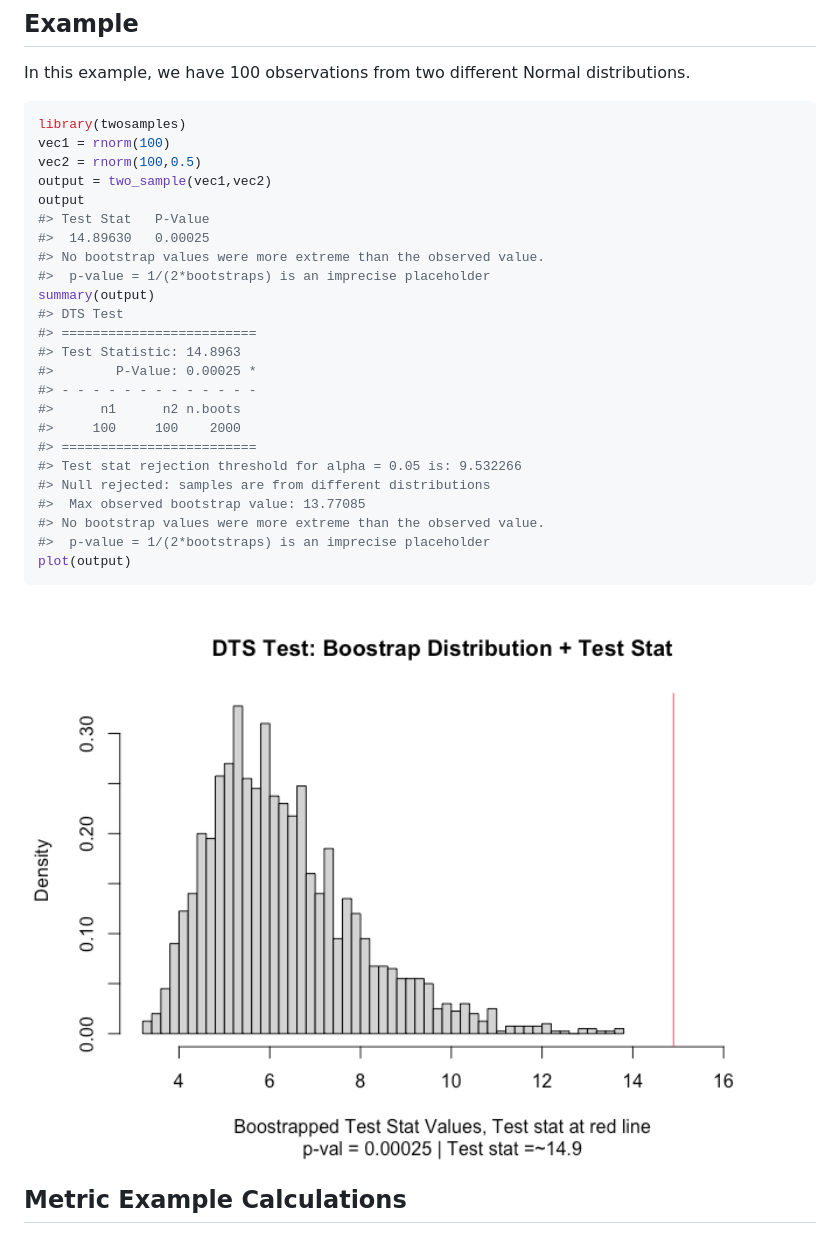
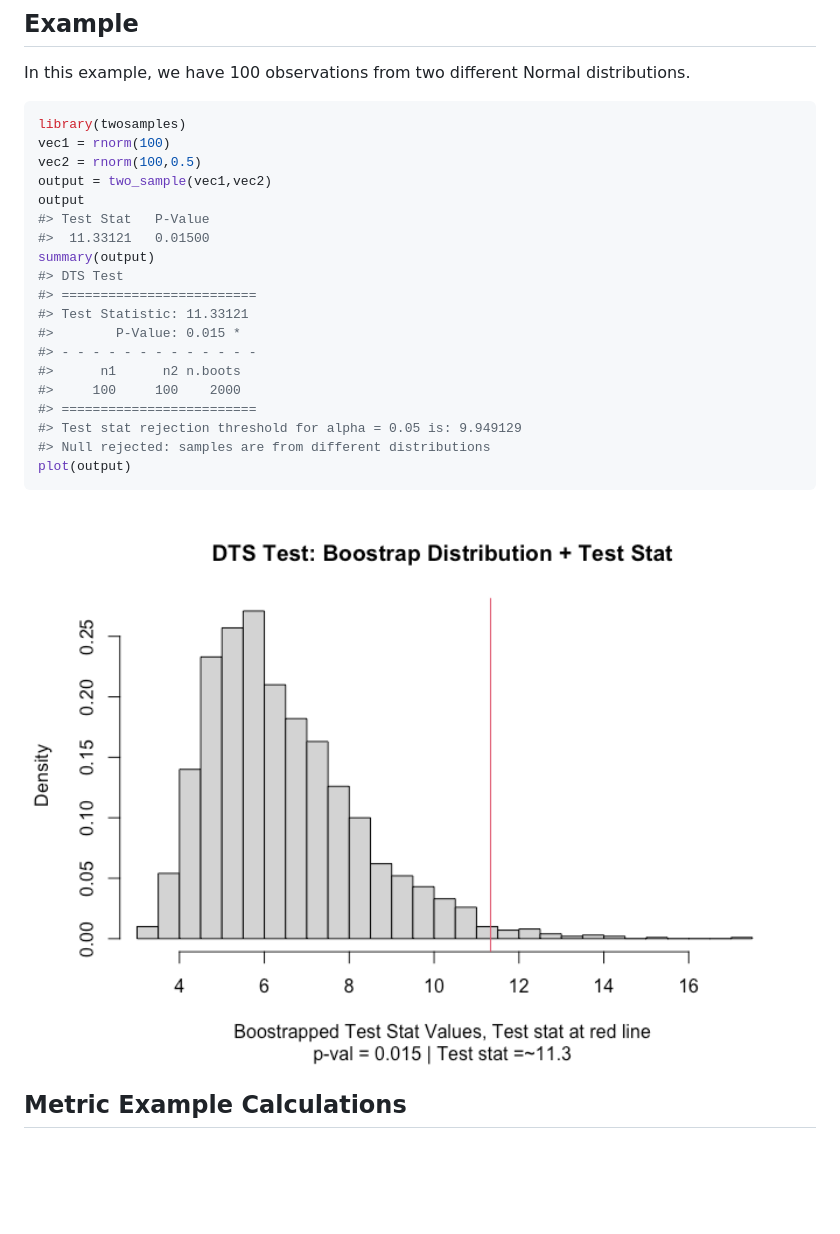
Before and after one commit to cdowd/twosamples, a Markdown page: README.md, the part around the change. GitHub-like rendering; pictures changed too: man/figures/example1-1.png; blank space fills up the shorter version.

Commit message:
updating site

````diff
--- a/README.md
+++ b/README.md
@@ -62,23 +62,18 @@ vec2 = rnorm(100,0.5)
 output = two_sample(vec1,vec2)
 output
 #> Test Stat   P-Value
-#>  14.89630   0.00025
-#> No bootstrap values were more extreme than the observed value.
-#>  p-value = 1/(2*bootstraps) is an imprecise placeholder
+#>  11.33121   0.01500
 summary(output)
 #> DTS Test
 #> =========================
-#> Test Statistic: 14.8963
-#>        P-Value: 0.00025 *
+#> Test Statistic: 11.33121
+#>        P-Value: 0.015 *
 #> - - - - - - - - - - - - -
 #>      n1      n2 n.boots
 #>     100     100    2000
 #> =========================
-#> Test stat rejection threshold for alpha = 0.05 is: 9.532266
+#> Test stat rejection threshold for alpha = 0.05 is: 9.949129
 #> Null rejected: samples are from different distributions
-#>  Max observed bootstrap value: 13.77085
-#> No bootstrap values were more extreme than the observed value.
-#>  p-value = 1/(2*bootstraps) is an imprecise placeholder
 plot(output)
 ```
 
````
Also changed, not shown: docs/reference/figures/example1-1.png, 4 other files.
